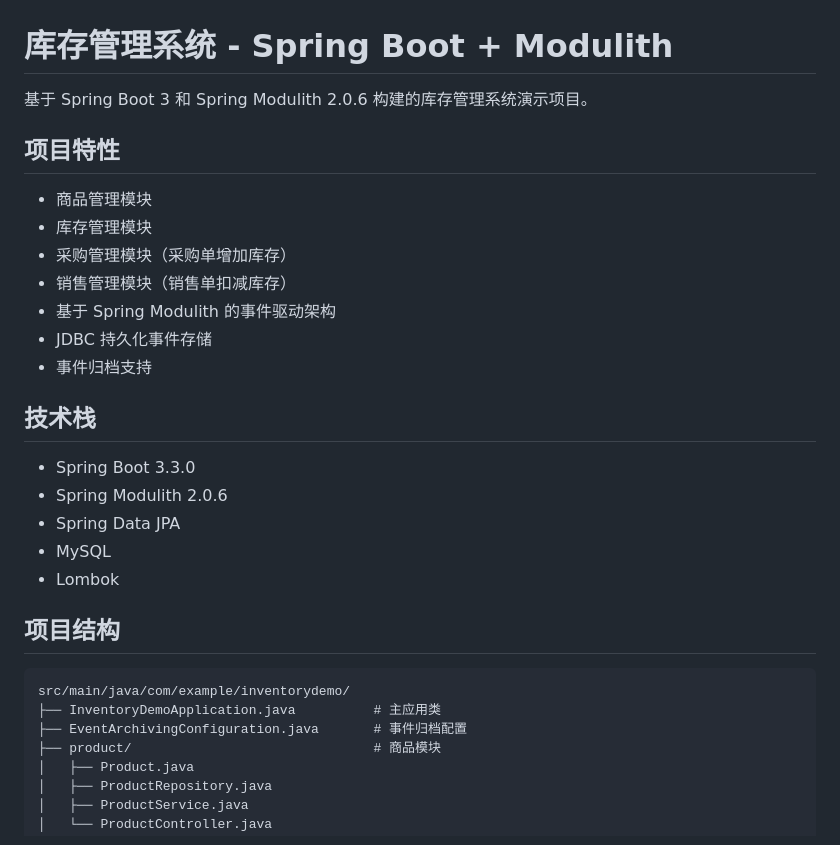
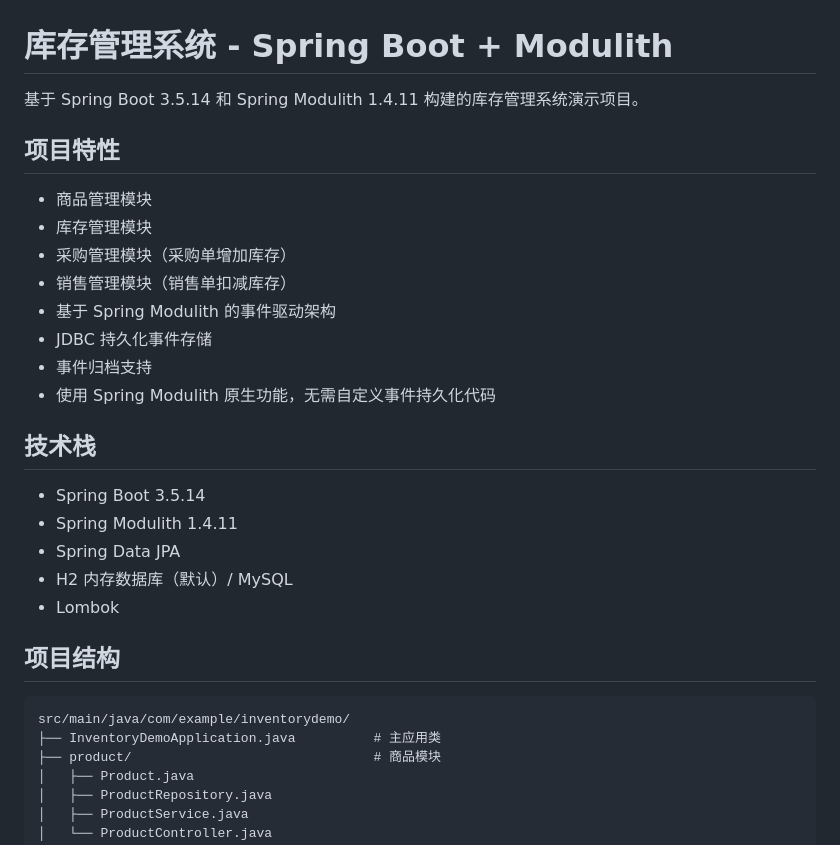
Before and after one commit to lijiancn01/spring-modulith-demo, a Markdown page: README.md, the part around one of its changes. Rendered like a GitHub page.

````diff
--- a/README.md
+++ b/README.md
@@ -1,6 +1,6 @@
 # 库存管理系统 - Spring Boot + Modulith
 
-基于 Spring Boot 3 和 Spring Modulith 2.0.6 构建的库存管理系统演示项目。
+基于 Spring Boot 3.5.14 和 Spring Modulith 1.4.11 构建的库存管理系统演示项目。
 
 ## 项目特性
 
@@ -11,13 +11,14 @@
 - 基于 Spring Modulith 的事件驱动架构
 - JDBC 持久化事件存储
 - 事件归档支持
+- 使用 Spring Modulith 原生功能，无需自定义事件持久化代码
 
 ## 技术栈
 
-- Spring Boot 3.3.0
-- Spring Modulith 2.0.6
+- Spring Boot 3.5.14
+- Spring Modulith 1.4.11
 - Spring Data JPA
-- MySQL
+- H2 内存数据库（默认）/ MySQL
 - Lombok
 
 ## 项目结构
@@ -25,7 +26,6 @@
 ```
 src/main/java/com/example/inventorydemo/
 ├── InventoryDemoApplication.java          # 主应用类
-├── EventArchivingConfiguration.java       # 事件归档配置
 ├── product/                               # 商品模块
 │   ├── Product.java
 │   ├── ProductRepository.java
````
Also changed, not shown: other parts of README.md (+31 -11 lines).
